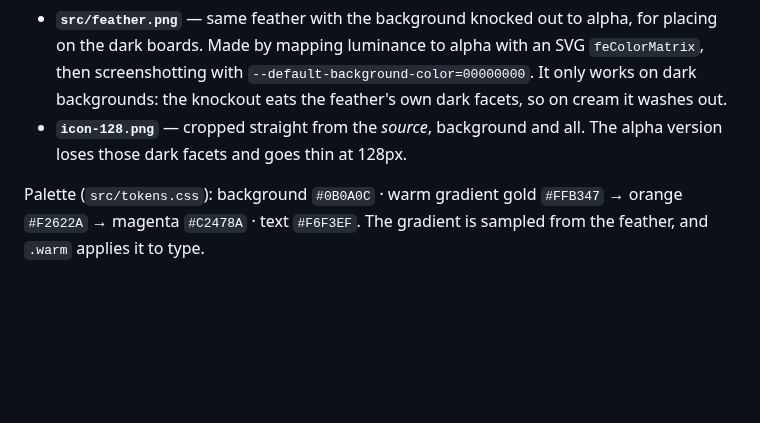
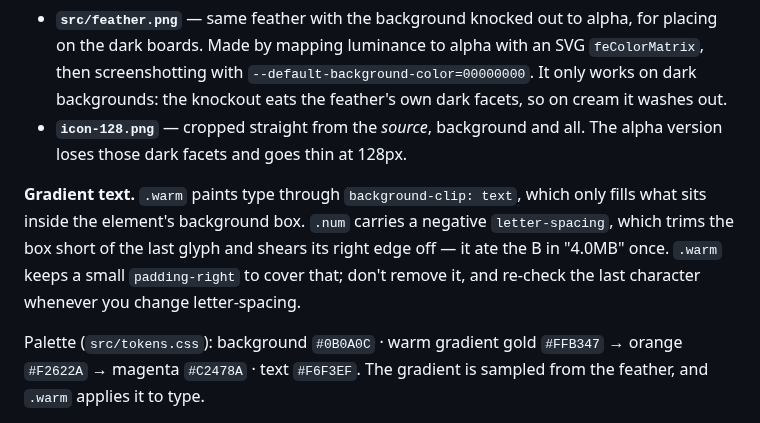
Before and after one commit to coffeequickly/featherweight, a Markdown page: docs/RELEASE.md, the part around the change. Drawn GitHub-style; blank space fills up the shorter version.

Commit message:
fix(brand): 그라디언트 글자의 마지막 획이 잘리던 문제
"4.0MB" 의 B 오른쪽이 세로로 잘려 나갔다.

background-clip:text 는 배경 상자 안에 든 획만 칠한다. .num 의 음수
letter-spacing(-0.04em)이 마지막 글자 뒤를 깎아서 상자가 글리프보다 짧아지고,
플렉스 아이템이라 상자가 콘텐츠 폭에 맞춰지면서 튀어나온 획이 통째로 사라졌다.

.warm 에 padding-right 를 조금 줘서 상자만 넓혔다. 같은 클래스를 쓰는 다른 판
(media-1·2·4)도 함께 다시 뽑았다. 왜 필요한지 RELEASE.md 에 적어 뒀다 —
letter-spacing 을 건드릴 때마다 끝 글자를 다시 봐야 한다.

README 커버 링크의 ?v 도 올렸다. 안 올리면 GitHub 이 옛 이미지를 계속 준다.

```diff
--- a/docs/RELEASE.md
+++ b/docs/RELEASE.md
@@ -228,6 +228,13 @@ Two derivatives:
 - **`icon-128.png`** — cropped straight from the *source*, background and all.
   The alpha version loses those dark facets and goes thin at 128px.
 
+**Gradient text.** `.warm` paints type through `background-clip: text`, which
+only fills what sits inside the element's background box. `.num` carries a
+negative `letter-spacing`, which trims the box short of the last glyph and
+shears its right edge off — it ate the B in "4.0MB" once. `.warm` keeps a small
+`padding-right` to cover that; don't remove it, and re-check the last character
+whenever you change letter-spacing.
+
 Palette (`src/tokens.css`): background `#0B0A0C` · warm gradient
 gold `#FFB347` → orange `#F2622A` → magenta `#C2478A` · text `#F6F3EF`.
 The gradient is sampled from the feather, and `.warm` applies it to type.
```
Also changed, not shown: README.md (+1 -1 lines), docs/brand/cover-1920x960.png, docs/brand/media-1.png, docs/brand/media-2.png, docs/brand/media-4.png, 1 other file.
